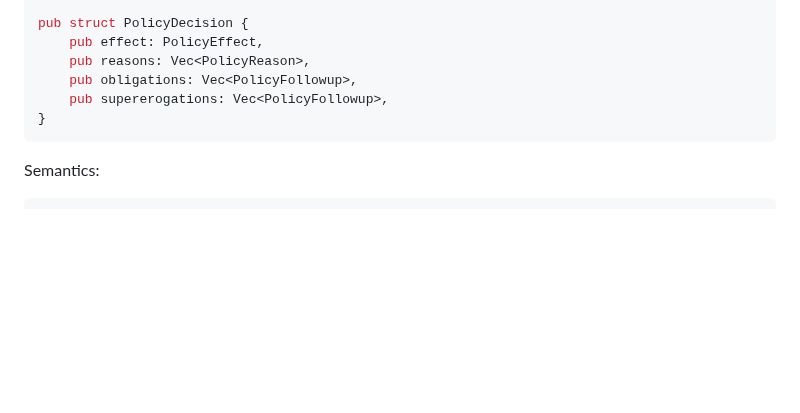
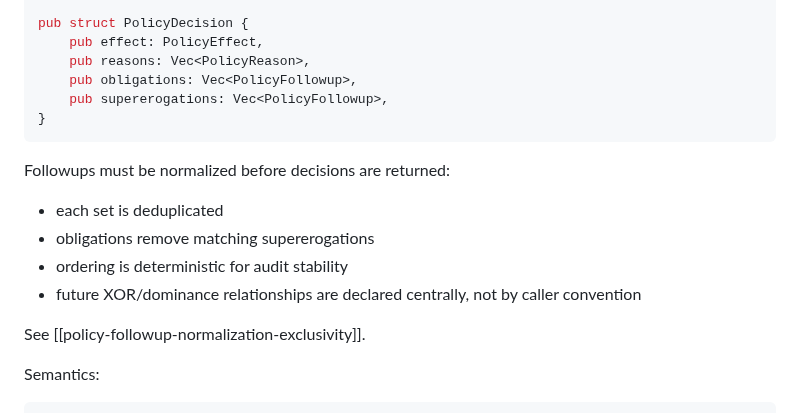
Before and after one commit to styrene-lab/auspex, a Markdown page: docs/styrene-policy-crate-boundary.md, the part around the change. GitHub-like rendering; blank space fills up the shorter version.

Commit message:
docs(policy): normalize followup exclusivity rules

````diff
--- a/docs/styrene-policy-crate-boundary.md
+++ b/docs/styrene-policy-crate-boundary.md
@@ -154,6 +154,15 @@ pub struct PolicyDecision {
 }
 ```
 
+Followups must be normalized before decisions are returned:
+
+- each set is deduplicated
+- obligations remove matching supererogations
+- ordering is deterministic for audit stability
+- future XOR/dominance relationships are declared centrally, not by caller convention
+
+See [[policy-followup-normalization-exclusivity]].
+
 Semantics:
 
 ```text
````
Also changed, not shown: docs/policy-followup-normalization-exclusivity.md (added, +142 -0 lines).
